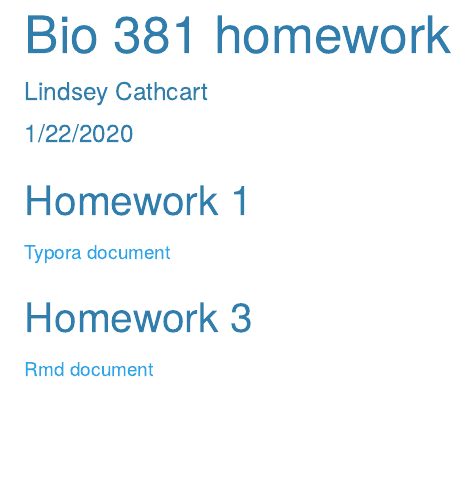
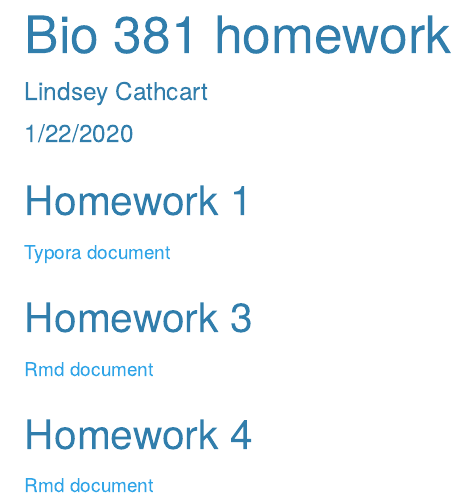
Before and after one commit to lindseycathcart/CathcartBio381, an R Markdown document (index.Rmd): the page in a window 1100 px wide, from its top. The pictures show the output file index.html that the author committed with the source, opened offline.

Commit message:
add homework 4

```diff
--- a/index.Rmd
+++ b/index.Rmd
@@ -18,3 +18,6 @@ knitr::opts_chunk$set(echo = TRUE)
 
 ## Homework 3
 [Rmd document](homework-3.html)
+
+## Homework 4
+[Rmd document](homework_04.html)
```
Also changed, not shown: index.html.
